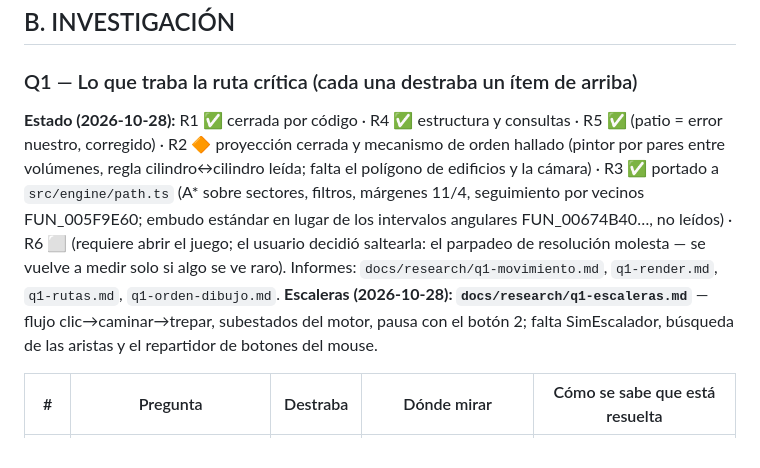
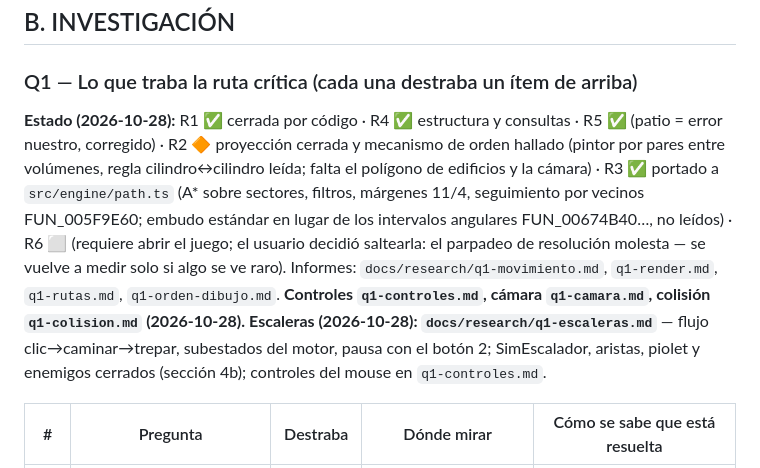
Before and after one commit to joamessina/Commandos-1, a Markdown page: tasks/prioridades.md, the part around the change. Drawn GitHub-style.

```diff
--- a/tasks/prioridades.md
+++ b/tasks/prioridades.md
@@ -40,7 +40,7 @@ Menús, briefing y créditos · tutorial `.ROL` · partidas guardadas (`.SAV` es
 ## B. INVESTIGACIÓN
 
 ### Q1 — Lo que traba la ruta crítica (cada una destraba un ítem de arriba)
-**Estado (2026-10-28):** R1 ✅ cerrada por código · R4 ✅ estructura y consultas · R5 ✅ (patio = error nuestro, corregido) · R2 🔶 proyección cerrada y mecanismo de orden hallado (pintor por pares entre volúmenes, regla cilindro↔cilindro leída; falta el polígono de edificios y la cámara) · R3 ✅ portado a `src/engine/path.ts` (A* sobre sectores, filtros, márgenes 11/4, seguimiento por vecinos FUN_005F9E60; embudo estándar en lugar de los intervalos angulares FUN_00674B40…, no leídos) · R6 ⬜ (requiere abrir el juego; el usuario decidió saltearla: el parpadeo de resolución molesta — se vuelve a medir solo si algo se ve raro). Informes: `docs/research/q1-movimiento.md`, `q1-render.md`, `q1-rutas.md`, `q1-orden-dibujo.md`. **Escaleras (2026-10-28): `docs/research/q1-escaleras.md`** — flujo clic→caminar→trepar, subestados del motor, pausa con el botón 2; falta SimEscalador, búsqueda de las aristas y el repartidor de botones del mouse.
+**Estado (2026-10-28):** R1 ✅ cerrada por código · R4 ✅ estructura y consultas · R5 ✅ (patio = error nuestro, corregido) · R2 🔶 proyección cerrada y mecanismo de orden hallado (pintor por pares entre volúmenes, regla cilindro↔cilindro leída; falta el polígono de edificios y la cámara) · R3 ✅ portado a `src/engine/path.ts` (A* sobre sectores, filtros, márgenes 11/4, seguimiento por vecinos FUN_005F9E60; embudo estándar en lugar de los intervalos angulares FUN_00674B40…, no leídos) · R6 ⬜ (requiere abrir el juego; el usuario decidió saltearla: el parpadeo de resolución molesta — se vuelve a medir solo si algo se ve raro). Informes: `docs/research/q1-movimiento.md`, `q1-render.md`, `q1-rutas.md`, `q1-orden-dibujo.md`. **Controles `q1-controles.md`, cámara `q1-camara.md`, colisión `q1-colision.md` (2026-10-28).** **Escaleras (2026-10-28): `docs/research/q1-escaleras.md`** — flujo clic→caminar→trepar, subestados del motor, pausa con el botón 2; SimEscalador, aristas, piolet y enemigos cerrados (sección 4b); controles del mouse en `q1-controles.md`.
 
 | # | Pregunta | Destraba | Dónde mirar | Cómo se sabe que está resuelta |
 |---|---|---|---|---|
```
Also changed, not shown: docs/research/q1-escaleras.md (+11 -8 lines).
